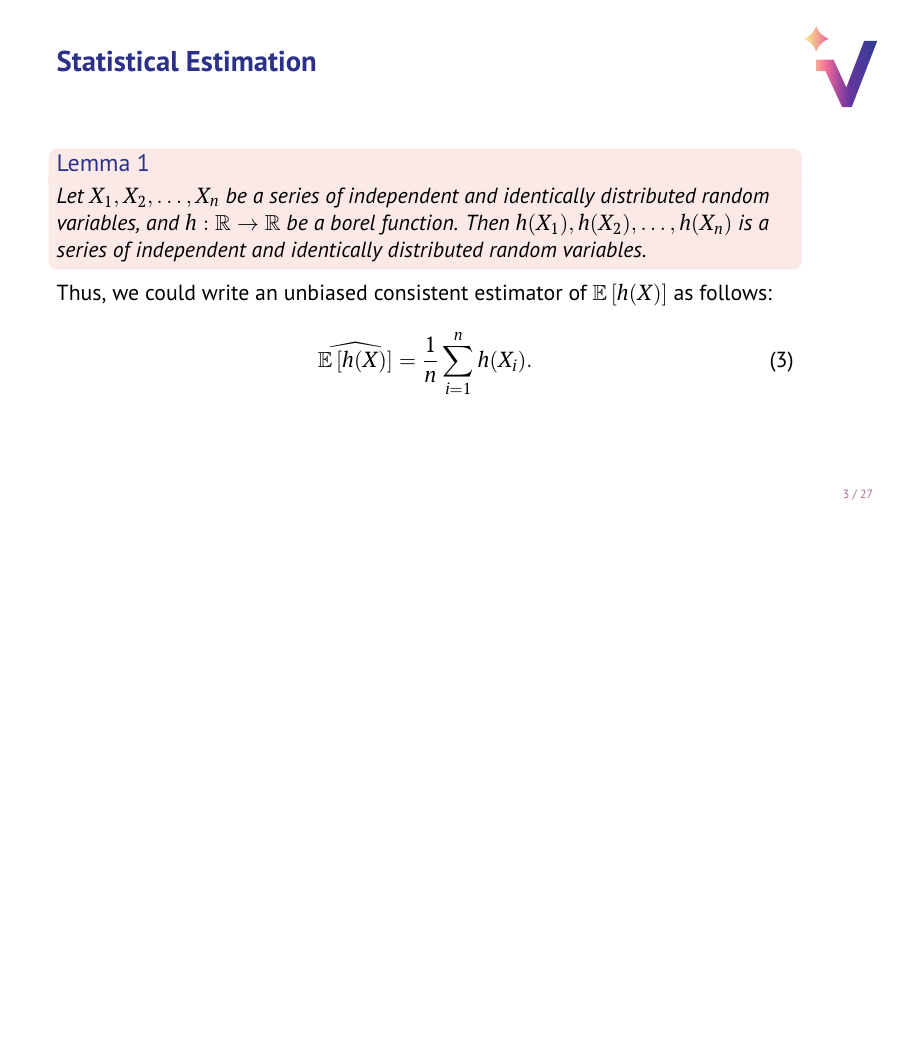
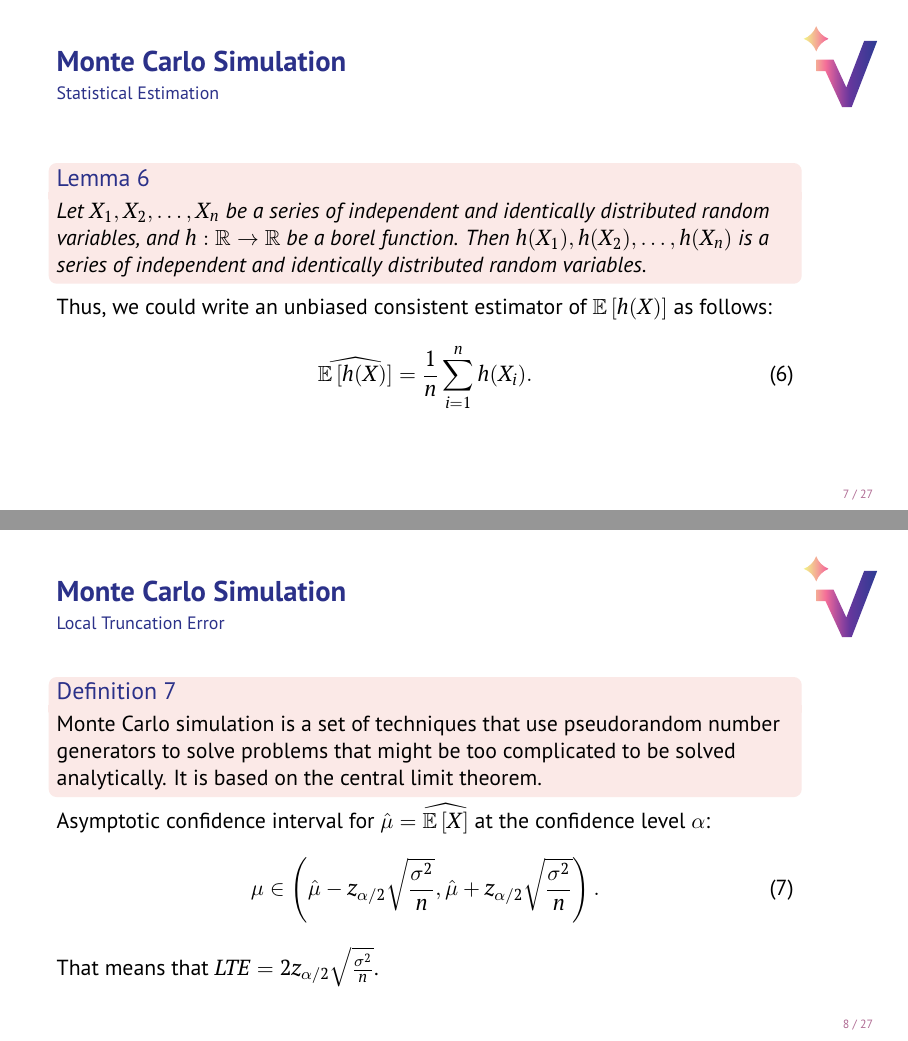
Before and after one commit to ArtemySazonov/Stochastic-Volatility-Models, LaTeX slides (Presentations/presentation_01/presentation.tex, which reads Presentations/presentation_01/part1/part1.tex): page 4 of 29 before the commit and pages 8 and 9 of 29 after it, the two joined at a grey line, the shorter picture padded with empty space. Compiled offline with pdfLaTeX.

Commit message:
minor recomps

```diff
--- a/Presentations/presentation_01/part1/part1.tex
+++ b/Presentations/presentation_01/part1/part1.tex
@@ -1,19 +1,10 @@
-\subsection{Statistical Estimation}
-    \begin{frame}{Statistical Estimation}
-        \begin{lemma}
-            Let $X_1, X_2, \dots, X_n$ be a series of independent and identically distributed random variables, and $h: \mathbb{R} \to \mathbb{R}$ be a borel function. Then $h(X_1), h(X_2), \dots, h(X_n)$ is a series of independent and identically distributed random variables.
-        \end{lemma}
-        Thus, we could write an unbiased consistent estimator of $\E \left[h(X)\right]$ as follows:
-        \begin{equation}
-            \widehat{\E \left[h(X)\right]} = \frac{1}{n} \sum_{i=1}^n h(X_i).
-        \end{equation}
-    \end{frame}
-
 \subsection{Random and Pseudo-Random Numbers}
     \begin{frame}{Random and Pseudo-Random Numbers}
         \begin{block}{A. N. Kolmogorov -- <<On Logical Foundations of Probability Theory>>}
             \it In everyday language we call random these phenomena where we cannot find a regularity allowing us to predict precisely their results. Generally speaking there is no ground to believe that a random phenomenon should possess any definite probability. Therefore, we should have distinguished between randomness proper
             (as absence of any regularity) and stochastic randomness (which is the subject of the probability theory).
+
+            ...
 
             Since randomness is defined as absence of regularity, we should
             primarily specify the concept of regularity. The natural means of such a specification is the theory of algorithms and recursive functions...
@@ -60,7 +51,17 @@
     \end{frame}
 
 \subsection{Monte Carlo Simulation}
-    \begin{frame}{Monte Carlo Simulation}
+    \begin{frame}{Monte Carlo Simulation}{Statistical Estimation}
+        \begin{lemma}
+            Let $X_1, X_2, \dots, X_n$ be a series of independent and identically distributed random variables, and $h: \mathbb{R} \to \mathbb{R}$ be a borel function. Then $h(X_1), h(X_2), \dots, h(X_n)$ is a series of independent and identically distributed random variables.
+        \end{lemma}
+        Thus, we could write an unbiased consistent estimator of $\E \left[h(X)\right]$ as follows:
+        \begin{equation}
+            \widehat{\E \left[h(X)\right]} = \frac{1}{n} \sum_{i=1}^n h(X_i).
+        \end{equation}
+    \end{frame}
+
+    \begin{frame}{Monte Carlo Simulation}{Local Truncation Error}
         \begin{definition}
             Monte Carlo simulation is a set of techniques that use pseudorandom number generators to solve problems that might be too complicated to be solved analytically. It is based on the central limit theorem.
         \end{definition}
```
Also changed, not shown: Presentations/presentation_01/presentation.pdf.
